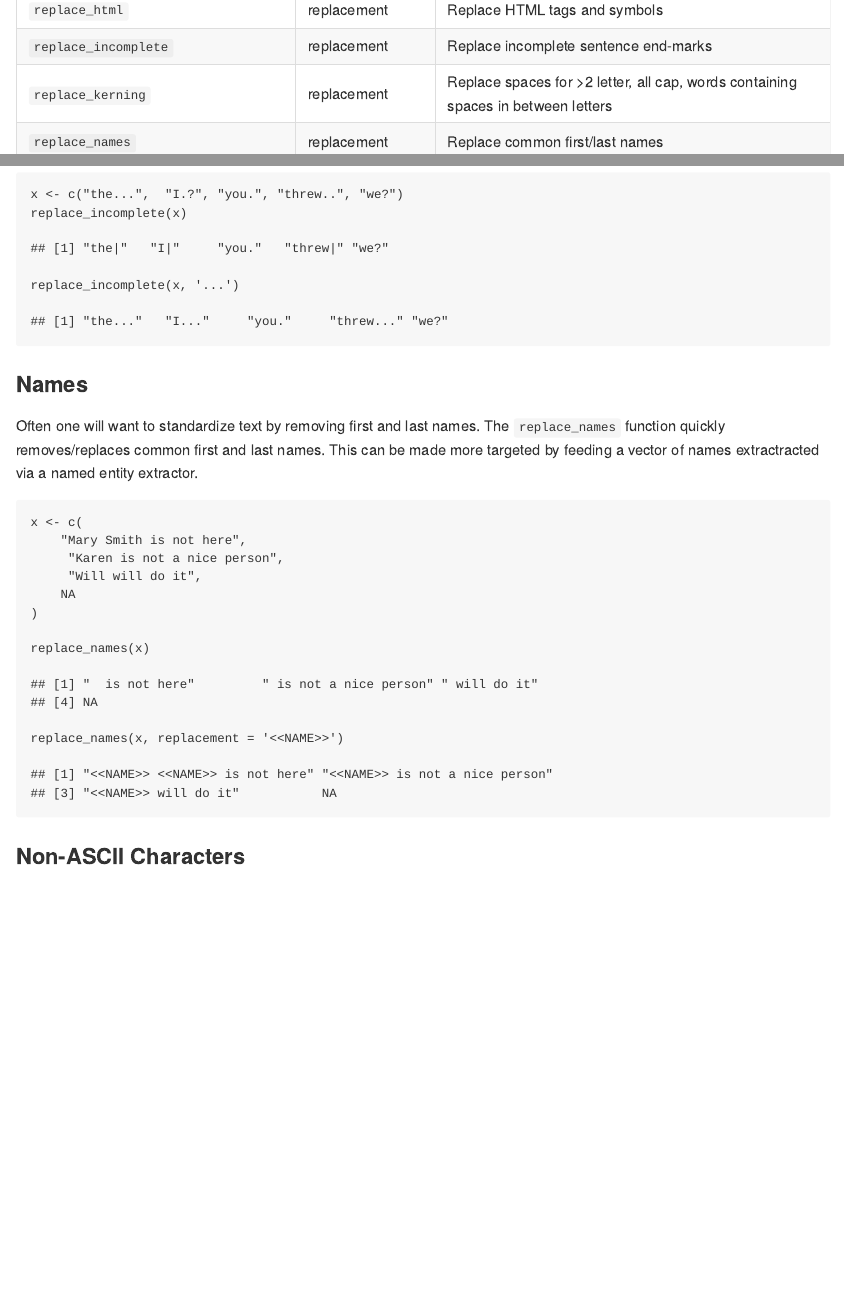
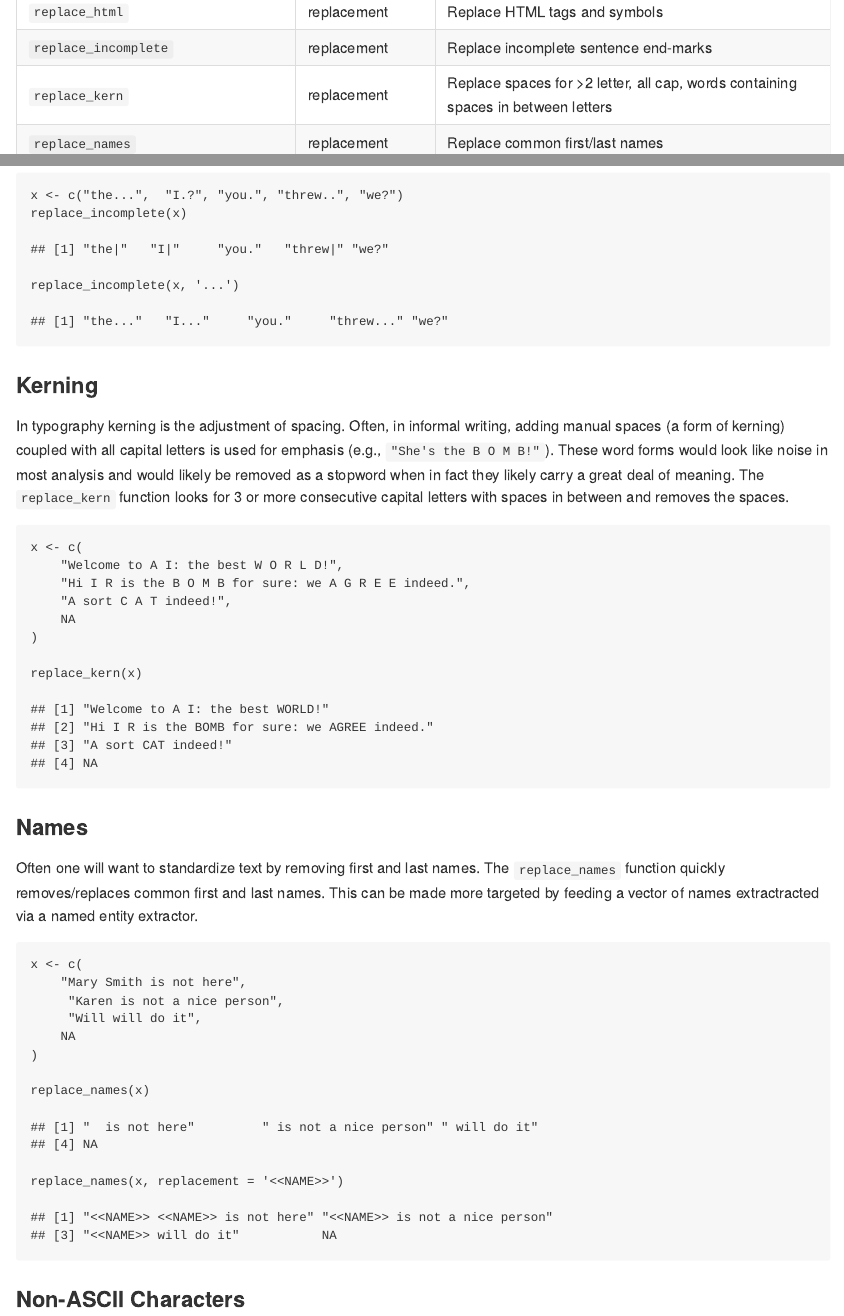
Before and after one commit to trinker/textclean, an R Markdown document (README.Rmd): the page in a window 1100 px wide, from 1730 px down before the commit and from 1670 px down after it, so that both start at the same text, and a second part further down, joined at a grey line. The pictures show the output file README.md that the author committed with the source, drawn offline in the style of GitHub; badge pictures from the web are left out.

Commit message:
added replace_kern to readme

````diff
--- a/README.Rmd
+++ b/README.Rmd
@@ -49,7 +49,7 @@ The main functions, task category, & descriptions are summarized in the table be
 | `replace_grade`           | repalcement | Replace grades (e.g., "A+") with word equivalent     |
 | `replace_html`            | replacement | Replace HTML tags and symbols  |
 | `replace_incomplete`      | replacement | Replace incomplete sentence end-marks  |
-| `replace_kerning`         | replacement | Replace spaces for >2 letter, all cap, words containing spaces in between letters  |
+| `replace_kern`            | replacement | Replace spaces for >2 letter, all cap, words containing spaces in between letters  |
 | `replace_names`           | replacement | Replace common first/last names     |
 | `replace_non_ascii`       | replacement | Replace non-ascii with equivalent or remove   |
 | `replace_number`          | replacement | Replace common numbers                |
@@ -287,6 +287,22 @@ replace_incomplete(x)
 replace_incomplete(x, '...')
 ```
 
+### Kerning
+
+In typography kerning is the adjustment of spacing.  Often, in informal writing, adding manual spaces (a form of kerning) coupled with all capital letters is  used for emphasis (e.g., `"She's the B O M B!"`).  These word forms would look like noise in most analysis and would likely be removed as a stopword when in fact they likely carry a great deal of meaning.  The `replace_kern` function looks for 3 or more consecutive capital letters with spaces in between and removes the spaces.
+
+
+```{r}
+x <- c(
+    "Welcome to A I: the best W O R L D!",
+    "Hi I R is the B O M B for sure: we A G R E E indeed.",
+    "A sort C A T indeed!",
+    NA
+)
+
+replace_kern(x)
+```
+
 ### Names
 
 Often one will want to standardize text by removing first and last names.  The `replace_names` function quickly removes/replaces common first and last names.  This can be made more targeted by feeding a vector of names extractracted via a named entity extractor.
````
Also changed, not shown: NEWS.md (+1 -1 lines), R/replace_kerning.R (+8 -7 lines), README.md, 4 other files.
